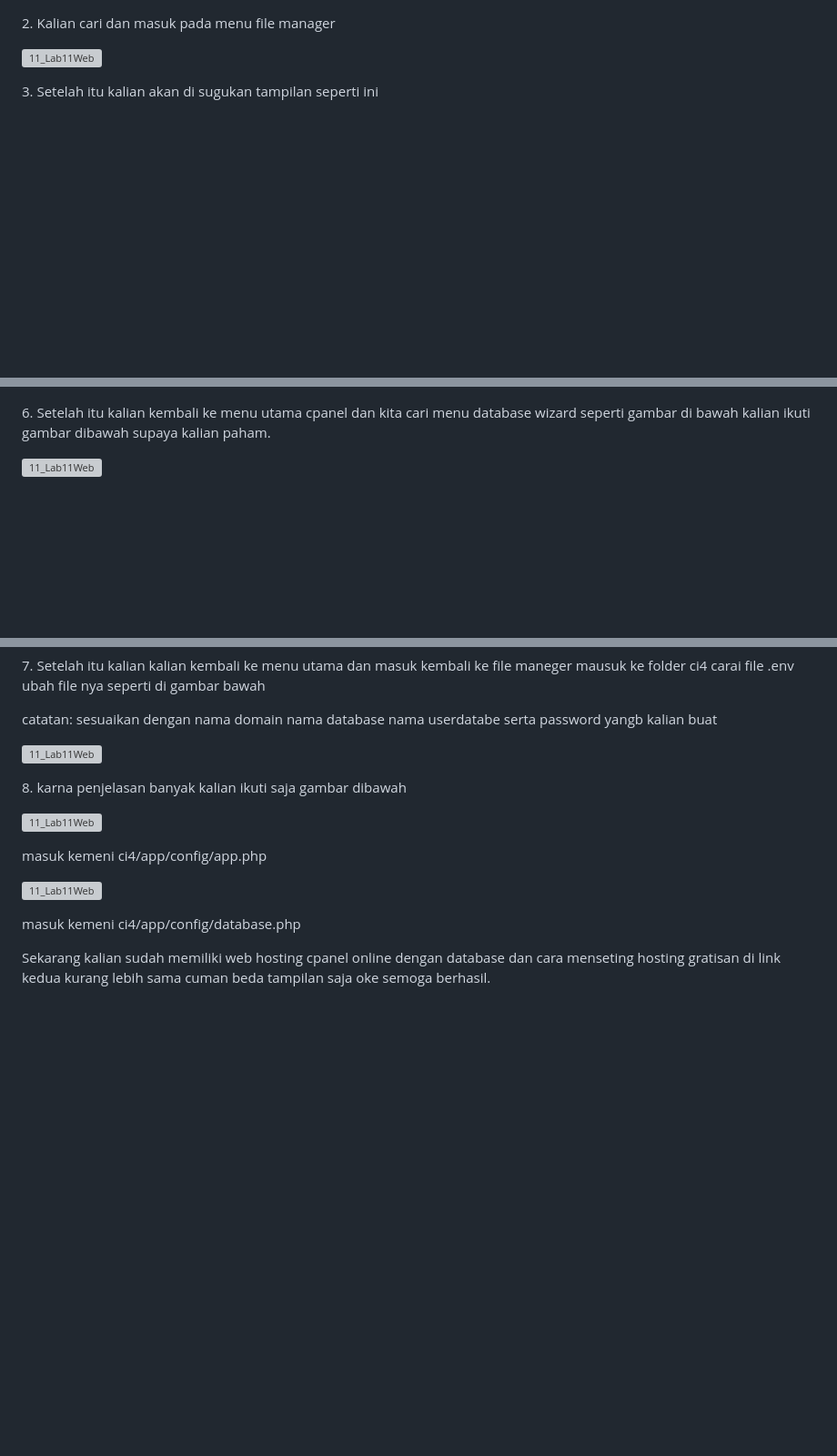
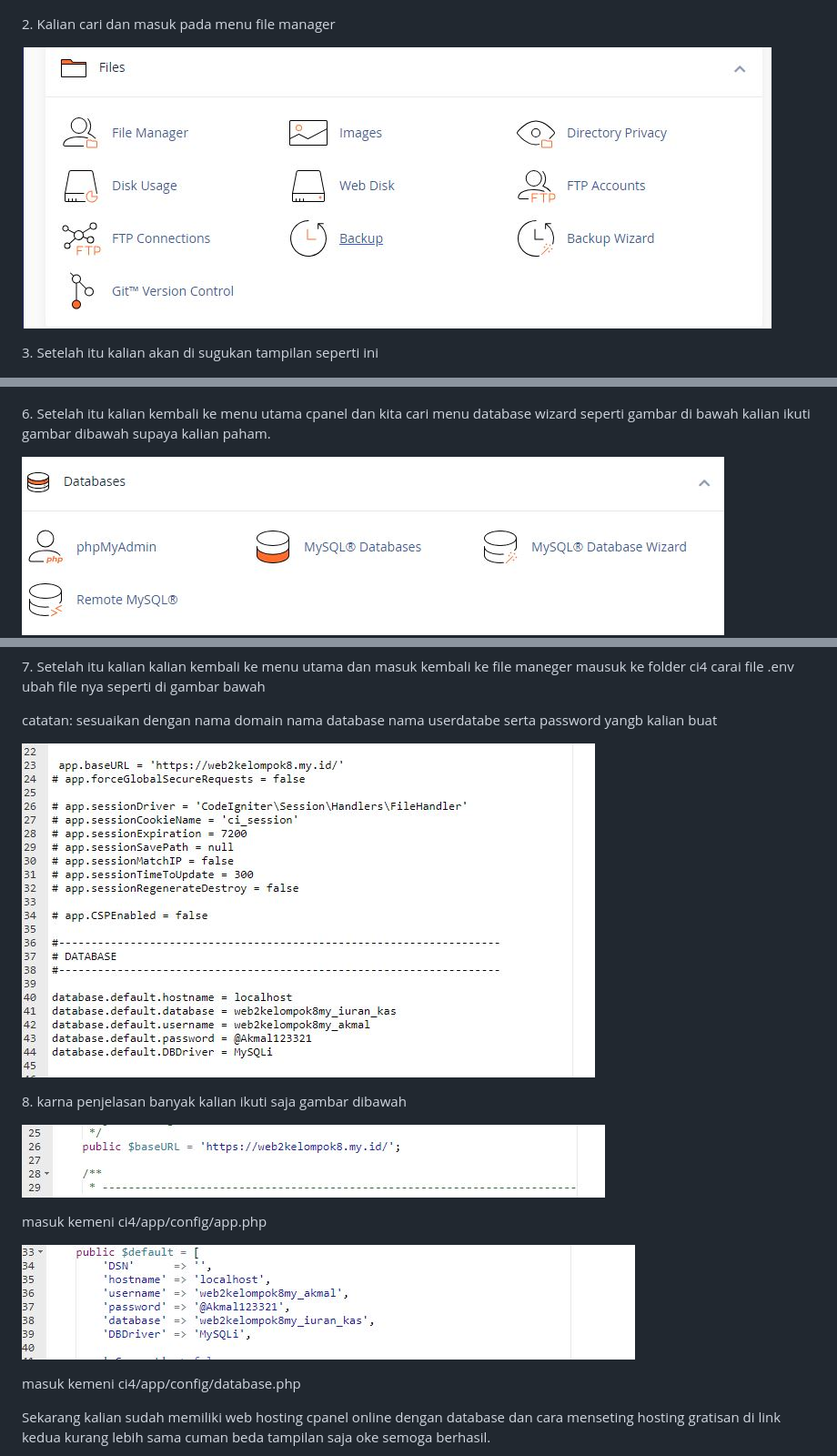
Before and after one commit to akmalabdilah/Kelompok_8_Uas_Pemograman_Web2, a Markdown page: README.md, 3 parts joined by grey strips. Shown at 91% size. Rendered like a GitHub page; blank space fills up the shorter version; grey boxes are pictures that could not be loaded.

Commit message:
menambahkan file

```diff
--- a/README.md
+++ b/README.md
@@ -79,7 +79,7 @@ Saya dua hosting seperti link yang di atas kenapa dua hosting karna satu hosting
 2. Kalian cari dan masuk pada menu file manager
 </P>
 
-![11_Lab11Web](Gambar/4.png)
+![11_Lab11Web](Gambar/4.JPG)
 
 <p>
 3. Setelah itu kalian akan di sugukan tampilan seperti ini
@@ -112,7 +112,7 @@ Jangan lupa di dalam file manager ini langsung kalian cari bacaan +folder dan na
 kalian ikuti gambar dibawah supaya kalian paham.
 </P>
 
-![11_Lab11Web](Gambar/9.png)
+![11_Lab11Web](Gambar/9.JPG)
 ![11_Lab11Web](Gambar/10.png)
 ![11_Lab11Web](Gambar/11.png)
 ![11_Lab11Web](Gambar/12.png)
@@ -130,18 +130,18 @@ Kembali kemunu utama cari menu phpmyadmin dan masuk menu itu kita masukan file d
 catatan: sesuaikan dengan nama domain nama database nama userdatabe serta password yangb kalian buat
 </P>
 
-![11_Lab11Web](Gambar/15.png)
+![11_Lab11Web](Gambar/15.JPG)
 
 <p>
 8. karna penjelasan banyak kalian ikuti saja gambar dibawah
 
 </P>
 
-![11_Lab11Web](Gambar/16.png)
+![11_Lab11Web](Gambar/16.JPG)
 
 <p>masuk kemeni ci4/app/config/app.php</p>
 
-![11_Lab11Web](Gambar/17.png)
+![11_Lab11Web](Gambar/17.JPG)
 
 <p>masuk kemeni ci4/app/config/database.php</p>
 
```
